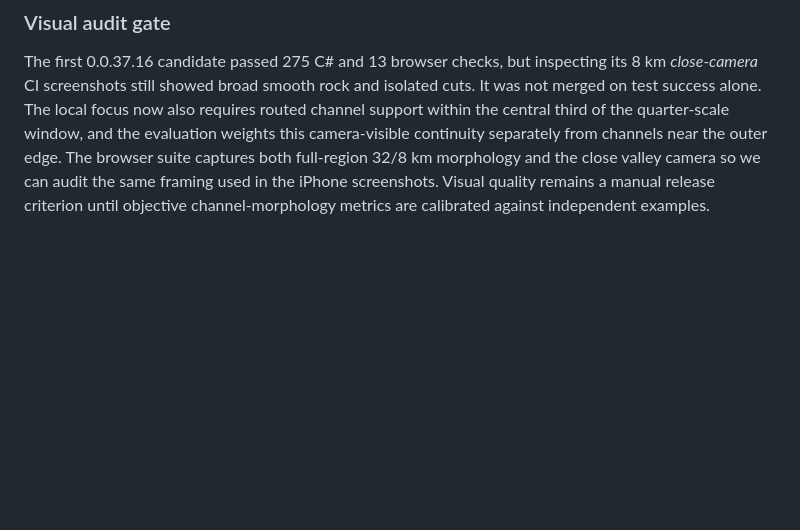
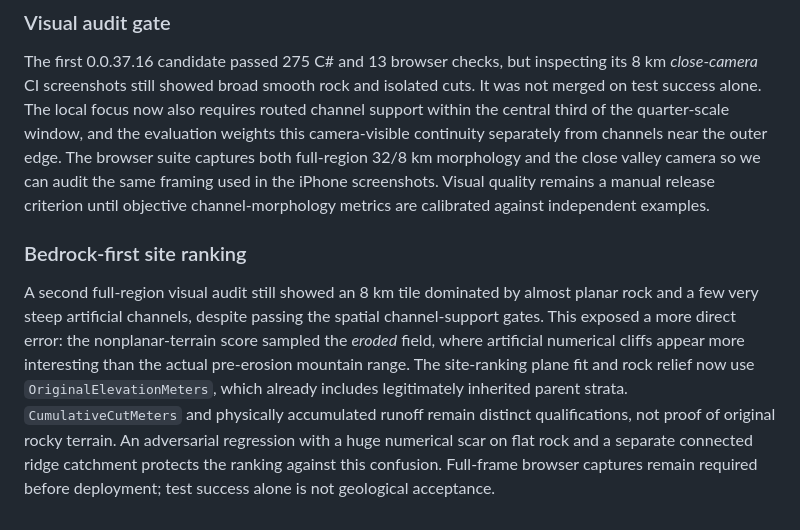
Before and after one commit to pjotrcasteel/PlanetForge, a Markdown page: docs/planet-surface-foundation.md, the part around the change. Rendered like a GitHub page; blank space fills up the shorter version.

Commit message:
Record erosion-scar ranking flaw and bedrock-first geological site selection

```diff
--- a/docs/planet-surface-foundation.md
+++ b/docs/planet-surface-foundation.md
@@ -568,3 +568,18 @@ captures both full-region 32/8 km morphology and the close valley camera so
 we can audit the same framing used in the iPhone screenshots. Visual quality
 remains a manual release criterion until objective channel-morphology metrics
 are calibrated against independent examples.
+
+### Bedrock-first site ranking
+
+A second full-region visual audit still showed an 8 km tile dominated by
+almost planar rock and a few very steep artificial channels, despite passing
+the spatial channel-support gates. This exposed a more direct error: the
+nonplanar-terrain score sampled the *eroded* field, where artificial numerical
+cliffs appear more interesting than the actual pre-erosion mountain range.
+The site-ranking plane fit and rock relief now use `OriginalElevationMeters`,
+which already includes legitimately inherited parent strata. `CumulativeCutMeters`
+and physically accumulated runoff remain distinct qualifications, not proof
+of original rocky terrain. An adversarial regression with a huge numerical
+scar on flat rock and a separate connected ridge catchment protects the
+ranking against this confusion. Full-frame browser captures remain required
+before deployment; test success alone is not geological acceptance.
```
